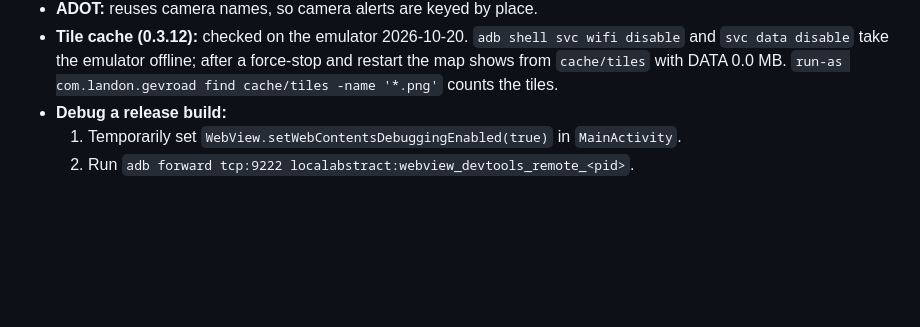
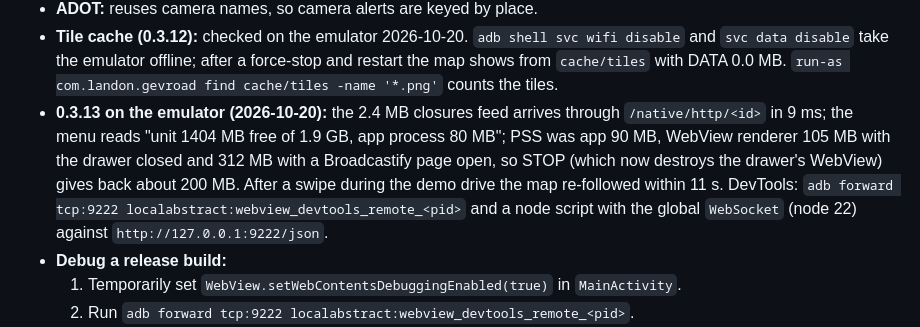
Before and after one commit to landont987/gev-road, a Markdown page: CLAUDE.md, the part around the change. Drawn GitHub-style; blank space fills up the shorter version.

Commit message:
docs: 0.3.13 emulator check numbers

```diff
--- a/CLAUDE.md
+++ b/CLAUDE.md
@@ -75,6 +75,7 @@ later (see the "Go public" issue).
 - **OpenAI TTS:** `gpt-4o-mini-tts`, clips cached by hash, and the app must disclose that the voice is AI.
 - **ADOT:** reuses camera names, so camera alerts are keyed by place.
 - **Tile cache (0.3.12):** checked on the emulator 2026-10-20. `adb shell svc wifi disable` and `svc data disable` take the emulator offline; after a force-stop and restart the map shows from `cache/tiles` with DATA 0.0 MB. `run-as com.landon.gevroad find cache/tiles -name '*.png'` counts the tiles.
+- **0.3.13 on the emulator (2026-10-20):** the 2.4 MB closures feed arrives through `/native/http/<id>` in 9 ms; the menu reads "unit 1404 MB free of 1.9 GB, app process 80 MB"; PSS was app 90 MB, WebView renderer 105 MB with the drawer closed and 312 MB with a Broadcastify page open, so STOP (which now destroys the drawer's WebView) gives back about 200 MB. After a swipe during the demo drive the map re-followed within 11 s. DevTools: `adb forward tcp:9222 localabstract:webview_devtools_remote_<pid>` and a node script with the global `WebSocket` (node 22) against `http://127.0.0.1:9222/json`.
 - **Debug a release build:**
   1. Temporarily set `WebView.setWebContentsDebuggingEnabled(true)` in `MainActivity`.
   2. Run `adb forward tcp:9222 localabstract:webview_devtools_remote_<pid>`.
```
